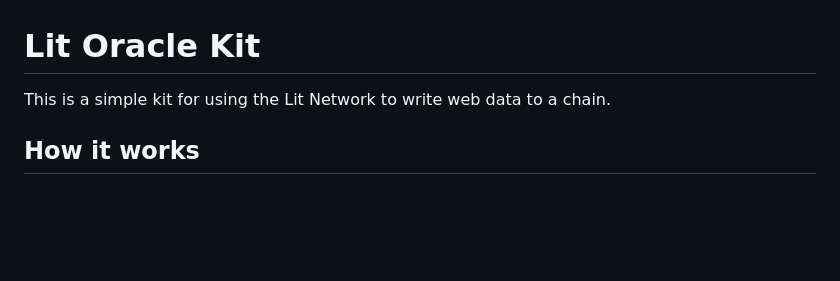
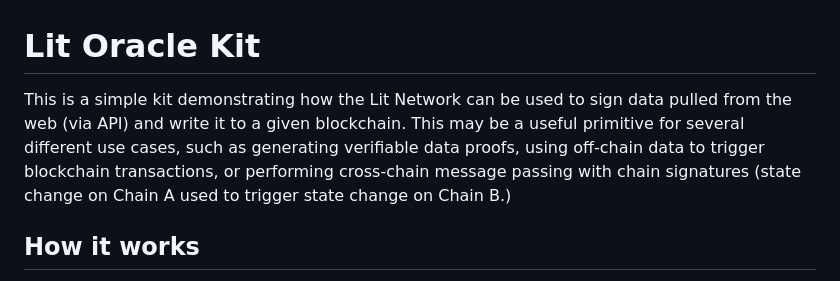
Before and after one commit to LIT-Protocol/lit-oracle-kit, a Markdown page: README.md, the part around the change. GitHub-like rendering; blank space fills up the shorter version.

```diff
--- a/README.md
+++ b/README.md
@@ -1,6 +1,6 @@
 # Lit Oracle Kit
 
-This is a simple kit for using the Lit Network to write web data to a chain.
+This is a simple kit demonstrating how the Lit Network can be used to sign data pulled from the web (via API) and write it to a given blockchain. This may be a useful primitive for several different use cases, such as generating verifiable data proofs, using off-chain data to trigger blockchain transactions, or performing cross-chain message passing with chain signatures (state change on Chain A used to trigger state change on Chain B.)
 
 ## How it works
 
```
